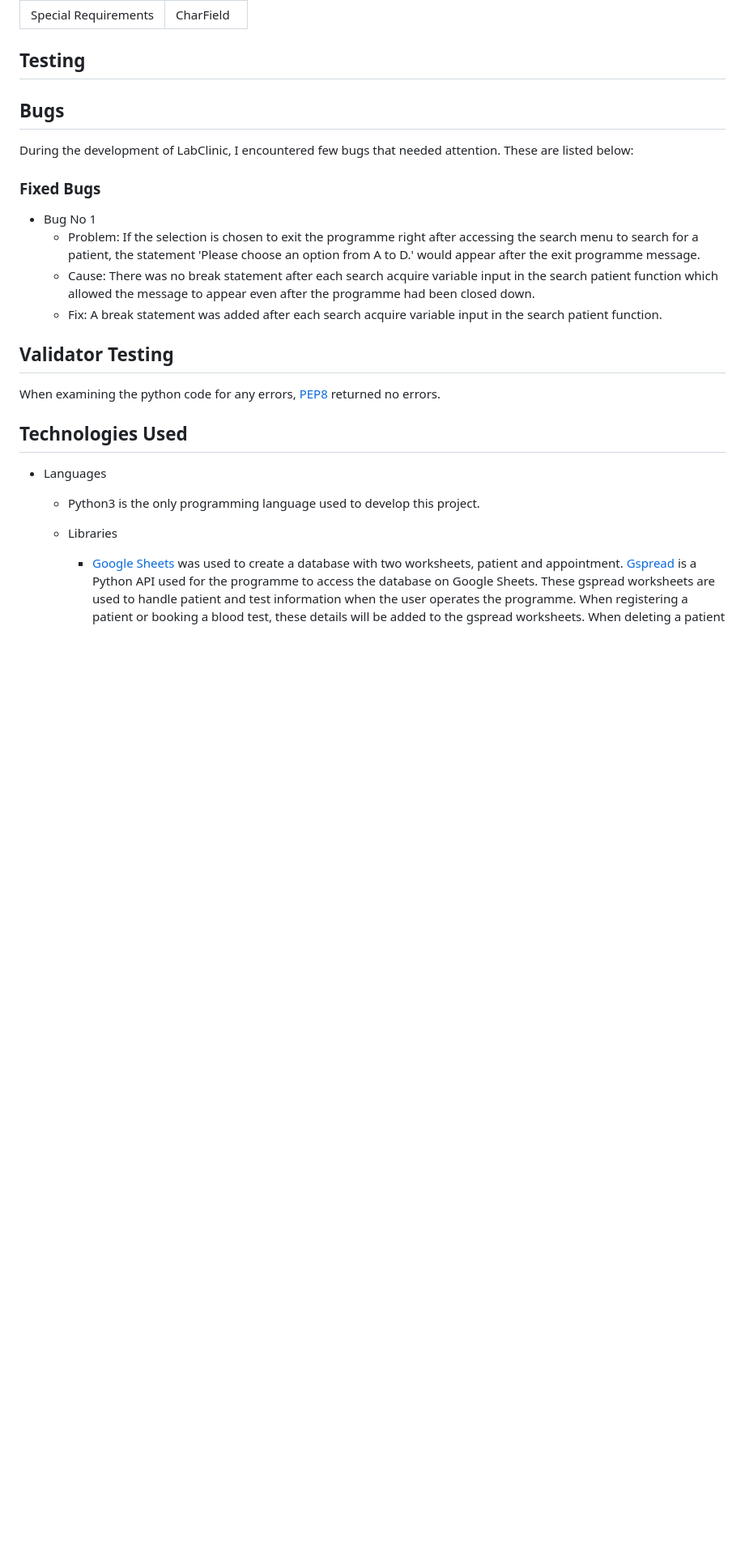
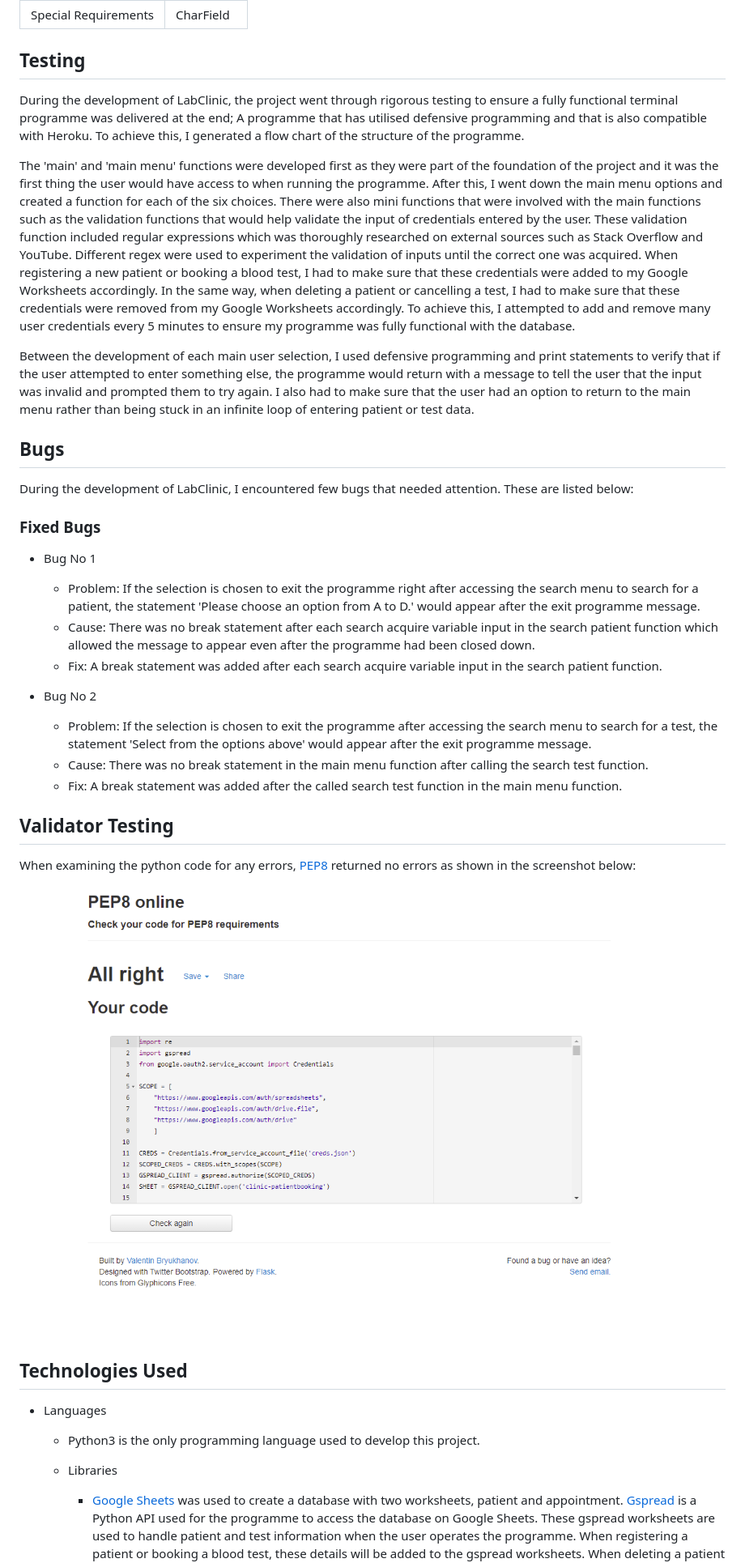
Before and after one commit to legenduzair/clinic-patientbooking, a Markdown page: README.md, the part around the change. Shown: that part at 81% size. Drawn GitHub-style; pictures changed too: documentation/screenshots/pep8-validator-ss.png (added); blank space fills up the shorter version.

Commit message:
Add pep8 screenshot and add details of bugs and testing to readm

```diff
--- a/README.md
+++ b/README.md
@@ -109,7 +109,11 @@ When developing this project, a data model was used when creating the database.
 | Special Requirements | CharField |
 
 ## Testing
+During the development of LabClinic, the project went through rigorous testing to ensure a fully functional terminal programme was delivered at the end; A programme that has utilised defensive programming and that is also compatible with Heroku. To achieve this, I generated a flow chart of the structure of the programme.
 
+The 'main' and 'main menu' functions were developed first as they were part of the foundation of the project and it was the first thing the user would have access to when running the programme. After this, I went down the main menu options and created a function for each of the six choices. There were also mini functions that were involved with the main functions such as the validation functions that would help validate the input of credentials entered by the user. These validation function included regular expressions which was thoroughly researched on external sources such as Stack Overflow and YouTube. Different regex were used to experiment the validation of inputs until the correct one was acquired. When registering a new patient or booking a blood test, I had to make sure that these credentials were added to my Google Worksheets accordingly. In the same way, when deleting a patient or cancelling a test, I had to make sure that these credentials were removed from my Google Worksheets accordingly. To achieve this, I attempted to add and remove many user credentials every 5 minutes to ensure my programme was fully functional with the database.
+
+Between the development of each main user selection, I used defensive programming and print statements to verify that if the user attempted to enter something else, the programme would return with a message to tell the user that the input was invalid and prompted them to try again. I also had to make sure that the user had an option to return to the main menu rather than being stuck in an infinite loop of entering patient or test data.
 
 
 ## Bugs
@@ -121,10 +125,16 @@ During the development of LabClinic, I encountered few bugs that needed attentio
     - Cause: There was no break statement after each search acquire variable input in the search patient function which allowed the message to appear even after the programme had been closed down.
     - Fix: A break statement was added after each search acquire variable input in the search patient function.
 
+  - Bug No 2
+    - Problem: If the selection is chosen to exit the programme after accessing the search menu to search for a test, the statement 'Select from the options above' would appear after the exit programme message.
+    - Cause: There was no break statement in the main menu function after calling the search test function.
+    - Fix: A break statement was added after the called search test function in the main menu function.
+
 
 ## Validator Testing
-When examining the python code for any errors, [PEP8](http://pep8online.com/) returned no errors.
+When examining the python code for any errors, [PEP8](http://pep8online.com/) returned no errors as shown in the screenshot below:
 
+![PEP8 Validation](/documentation/screenshots/pep8-validator-ss.png)
 
 ## Technologies Used
 
```
